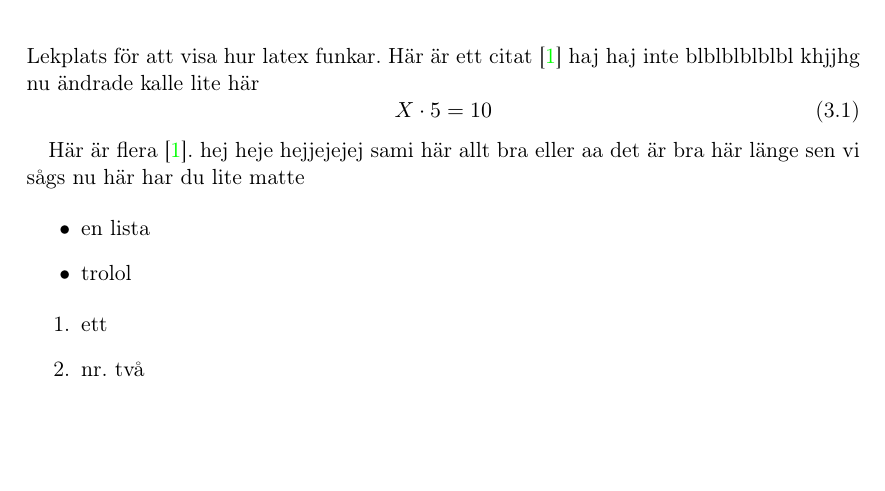
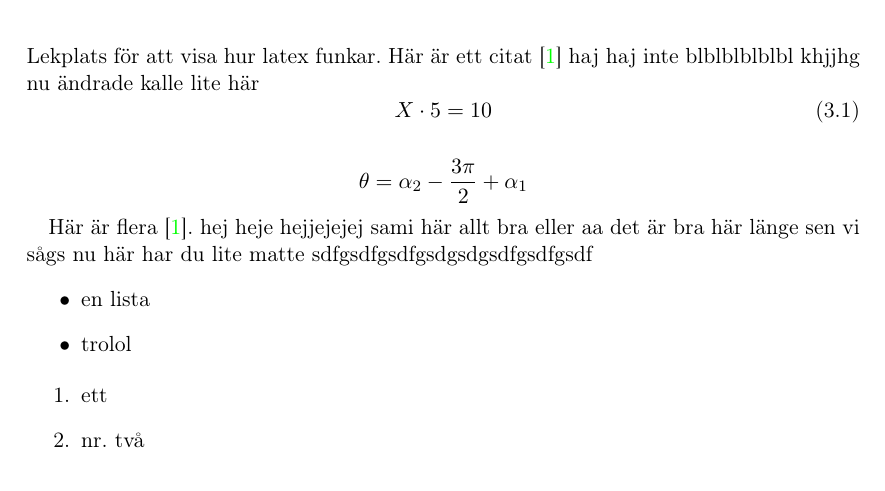
Before and after one commit to Cadynum/kandidat, a LaTeX document (main.tex, which reads exempelsaker.tex): part of page 5 of 6, cut so that both start at the same text, the shorter picture padded with empty space. Compiled offline with pdfLaTeX.

Commit message:
ekvation exempel

```diff
--- a/exempelsaker.tex
+++ b/exempelsaker.tex
@@ -9,9 +9,11 @@ nu ändrade kalle lite här
 X \cdot 5 = 10
 \end{equation}
 
+$$\theta=\alpha_2-\frac{3\pi}{2}+\alpha_1$$
+
 Här är flera \cite{Torre2008}.
 hej heje hejjejejej sami här allt bra eller aa det är bra här länge sen vi sågs nu här har du lite matte
-
+sdfgsdfgsdfgsdgsdgsdfgsdfgsdf
 \begin{itemize}
 	\item en lista
 	\item trolol
```
